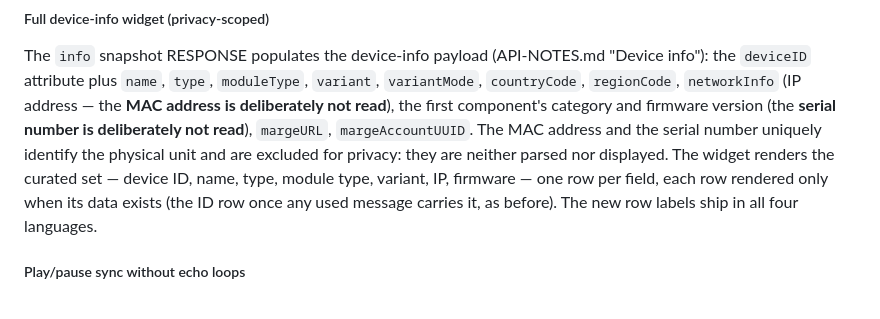
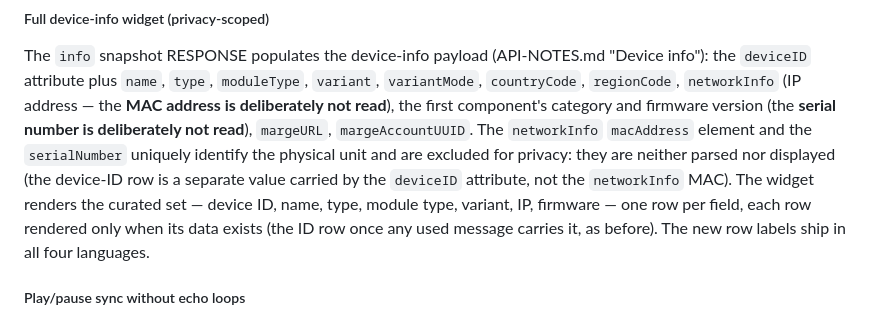
Before and after one commit to Makatumba/after-touch-radio-browser, a Markdown page: FEATURES.md, the part around the change. GitHub-like rendering.

Commit message:
docs: disambiguate MAC exclusion from the deviceID row
The displayed device ID is itself the MAC carried by the deviceID
attribute; scope the privacy exclusion to the networkInfo macAddress
element and the serialNumber.

```diff
--- a/FEATURES.md
+++ b/FEATURES.md
@@ -462,9 +462,11 @@ The `info` snapshot RESPONSE populates the device-info payload (API-NOTES.md "De
 info"): the `deviceID` attribute plus `name`, `type`, `moduleType`, `variant`,
 `variantMode`, `countryCode`, `regionCode`, `networkInfo` (IP address — the **MAC
 address is deliberately not read**), the first component's category and firmware version
-(the **serial number is deliberately not read**), `margeURL`, `margeAccountUUID`. The MAC
-address and the serial number uniquely identify the physical unit and are excluded for
-privacy: they are neither parsed nor displayed. The widget renders the curated set —
+(the **serial number is deliberately not read**), `margeURL`, `margeAccountUUID`. The
+`networkInfo` `macAddress` element and the `serialNumber` uniquely identify the physical
+unit and are excluded for privacy: they are neither parsed nor displayed (the device-ID
+row is a separate value carried by the `deviceID` attribute, not the `networkInfo` MAC).
+The widget renders the curated set —
 device ID, name, type, module type, variant, IP, firmware — one row per field, each row
 rendered only when its data exists (the ID row once any used message carries it, as
 before). The new row labels ship in all four languages.
```
